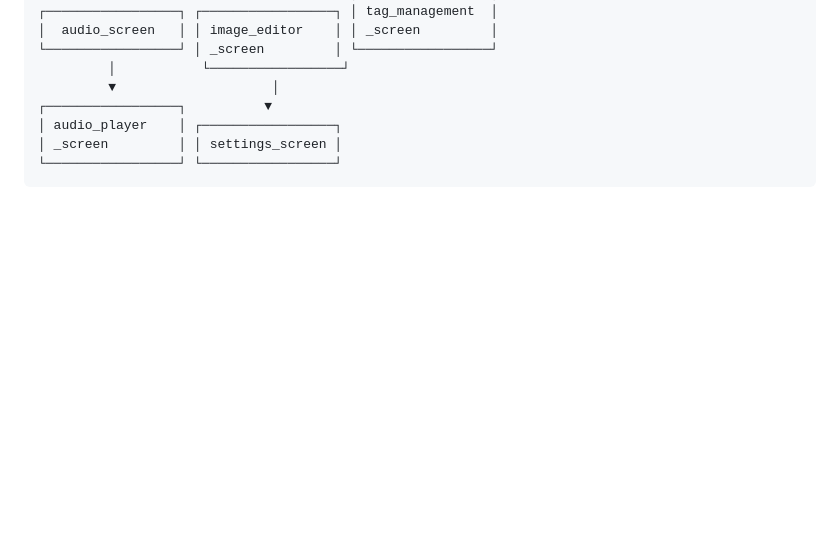
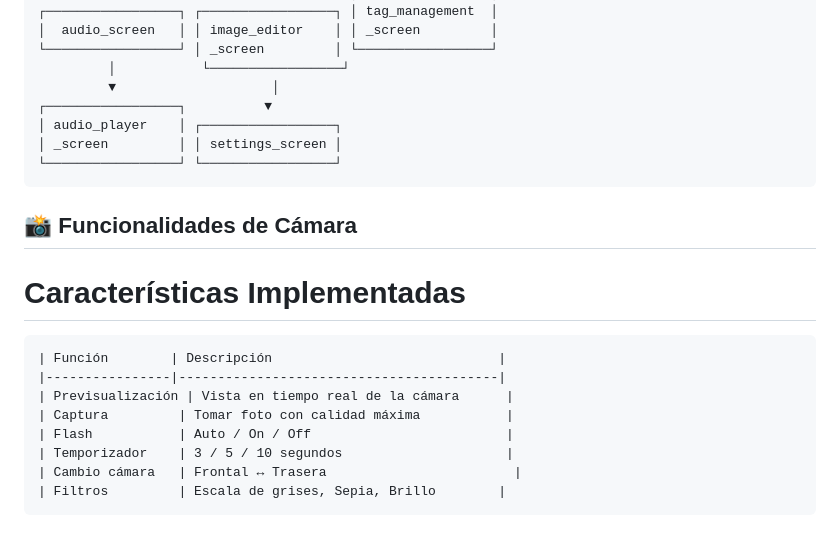
Before and after one commit to said153/Pr-ctica-3-Aplicaciones-nativas, a Markdown page: README.md, the part around the change. Rendered like a GitHub page; blank space fills up the shorter version.

Commit message:
Add camera functionalities to README
Added camera functionalities section with features.

````diff
--- a/README.md
+++ b/README.md
@@ -243,3 +243,15 @@ lib/
 │ _screen         │ │ settings_screen │
 └─────────────────┘ └─────────────────┘
 ```
+## 📸 Funcionalidades de Cámara
+# Características Implementadas
+```
+| Función        | Descripción                             |
+|----------------|-----------------------------------------|
+| Previsualización | Vista en tiempo real de la cámara      |
+| Captura         | Tomar foto con calidad máxima           |
+| Flash           | Auto / On / Off                         |
+| Temporizador    | 3 / 5 / 10 segundos                     |
+| Cambio cámara   | Frontal ↔ Trasera                        |
+| Filtros         | Escala de grises, Sepia, Brillo        |
+```
````
